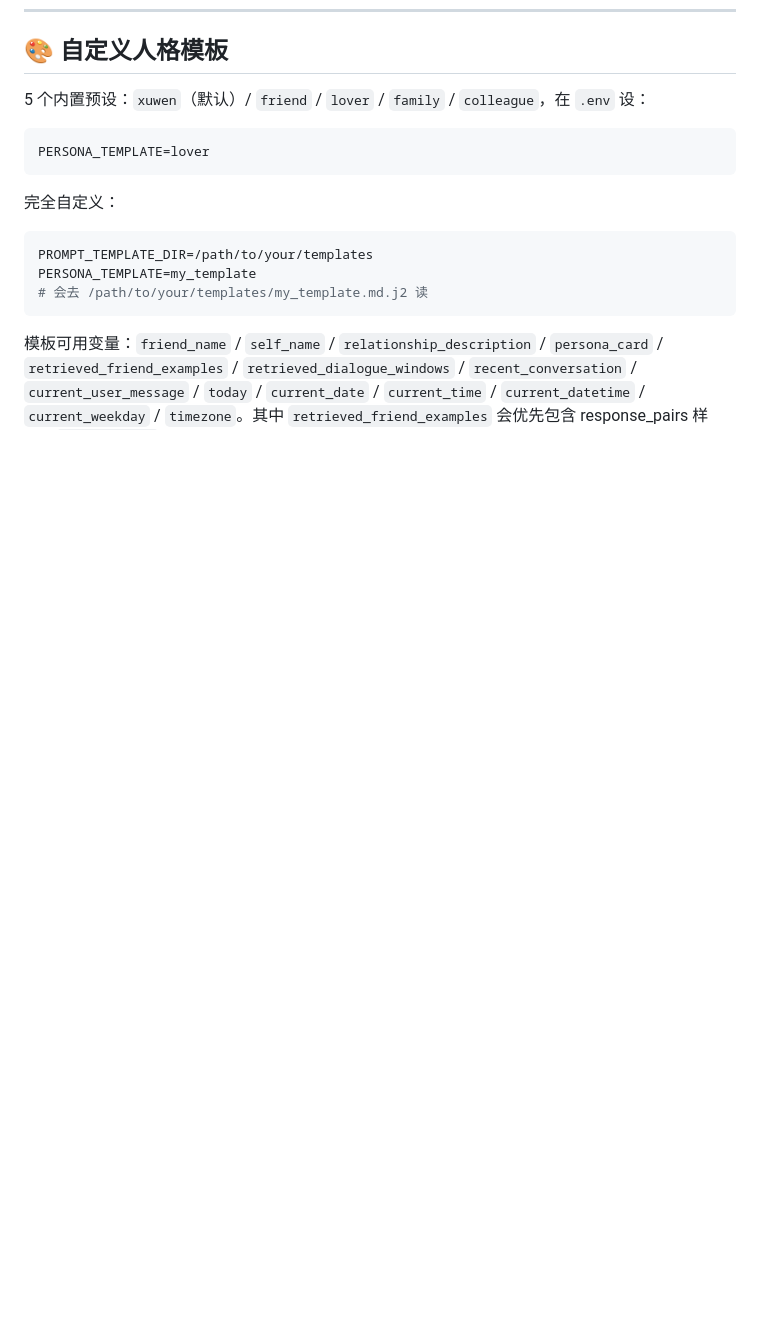
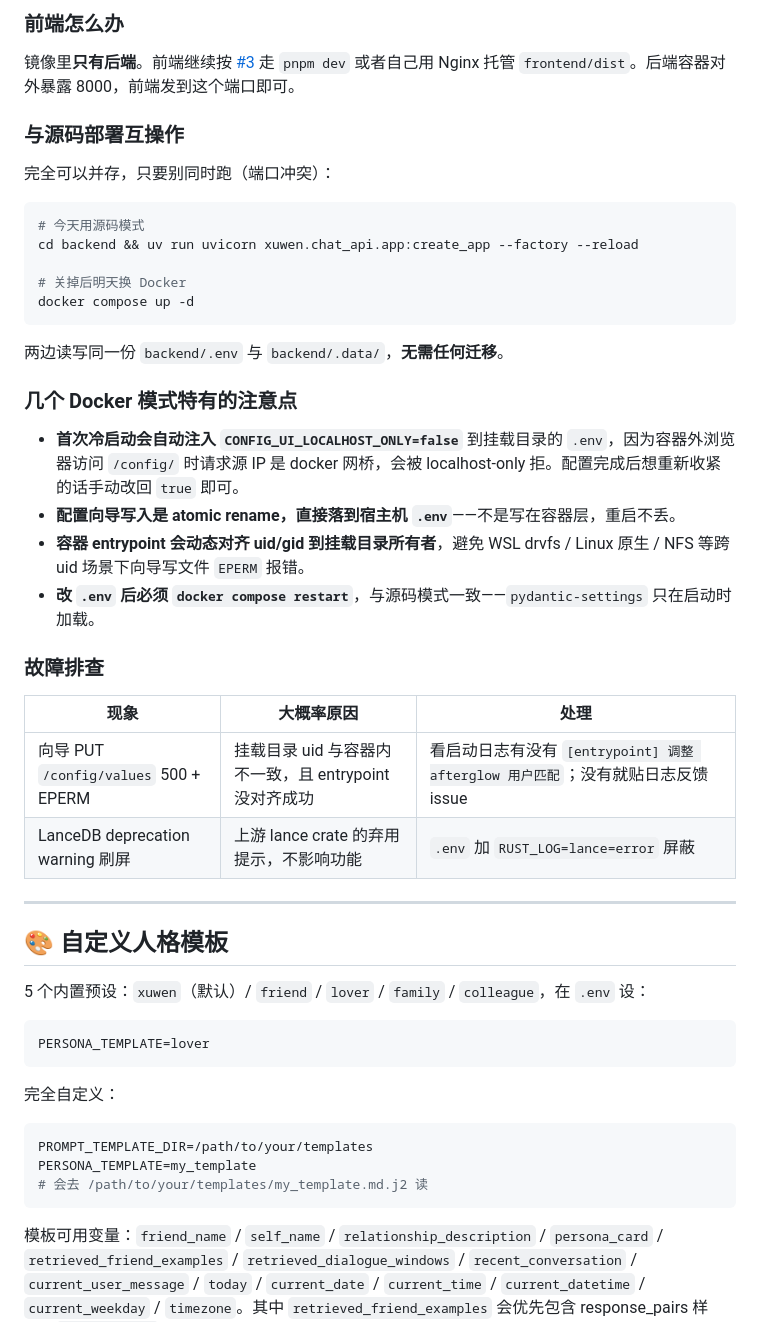
Before and after one commit to GuDong2003/Afterglow, a Markdown page: README.md, the part around one of its changes. GitHub-like rendering; blank space fills up the shorter version.

````diff
--- a/README.md
+++ b/README.md
@@ -447,3 +533,37 @@ curl -X POST http://127.0.0.1:8000/v1/chat/completions \
+### 前端怎么办
+
+镜像里**只有后端**。前端继续按 [#3](#3-启动前端可选) 走 `pnpm dev` 或者自己用 Nginx 托管 `frontend/dist`。后端容器对外暴露 8000，前端发到这个端口即可。
+
+### 与源码部署互操作
+
+完全可以并存，只要别同时跑（端口冲突）：
+
+```bash
+# 今天用源码模式
+cd backend && uv run uvicorn xuwen.chat_api.app:create_app --factory --reload
+
+# 关掉后明天换 Docker
+docker compose up -d
+```
+
+两边读写同一份 `backend/.env` 与 `backend/.data/`，**无需任何迁移**。
+
+### 几个 Docker 模式特有的注意点
+
+- **首次冷启动会自动注入 `CONFIG_UI_LOCALHOST_ONLY=false`** 到挂载目录的 `.env`，因为容器外浏览器访问 `/config/` 时请求源 IP 是 docker 网桥，会被 localhost-only 拒。配置完成后想重新收紧的话手动改回 `true` 即可。
+- **配置向导写入是 atomic rename，直接落到宿主机 `.env`**——不是写在容器层，重启不丢。
+- **容器 entrypoint 会动态对齐 uid/gid 到挂载目录所有者**，避免 WSL drvfs / Linux 原生 / NFS 等跨 uid 场景下向导写文件 `EPERM` 报错。
+- **改 `.env` 后必须 `docker compose restart`**，与源码模式一致——`pydantic-settings` 只在启动时加载。
+
+### 故障排查
+
+| 现象 | 大概率原因 | 处理 |
+|---|---|---|
+| 向导 PUT `/config/values` 500 + EPERM | 挂载目录 uid 与容器内不一致，且 entrypoint 没对齐成功 | 看启动日志有没有 `[entrypoint] 调整 afterglow 用户匹配`；没有就贴日志反馈 issue |
+| LanceDB deprecation warning 刷屏 | 上游 lance crate 的弃用提示，不影响功能 | `.env` 加 `RUST_LOG=lance=error` 屏蔽 |
+
+---
+
 ## 🎨 自定义人格模板
 
 5 个内置预设：`xuwen`（默认）/ `friend` / `lover` / `family` / `colleague`，在 `.env` 设：
````
Also changed, not shown: other parts of README.md (+86 -0 lines).
